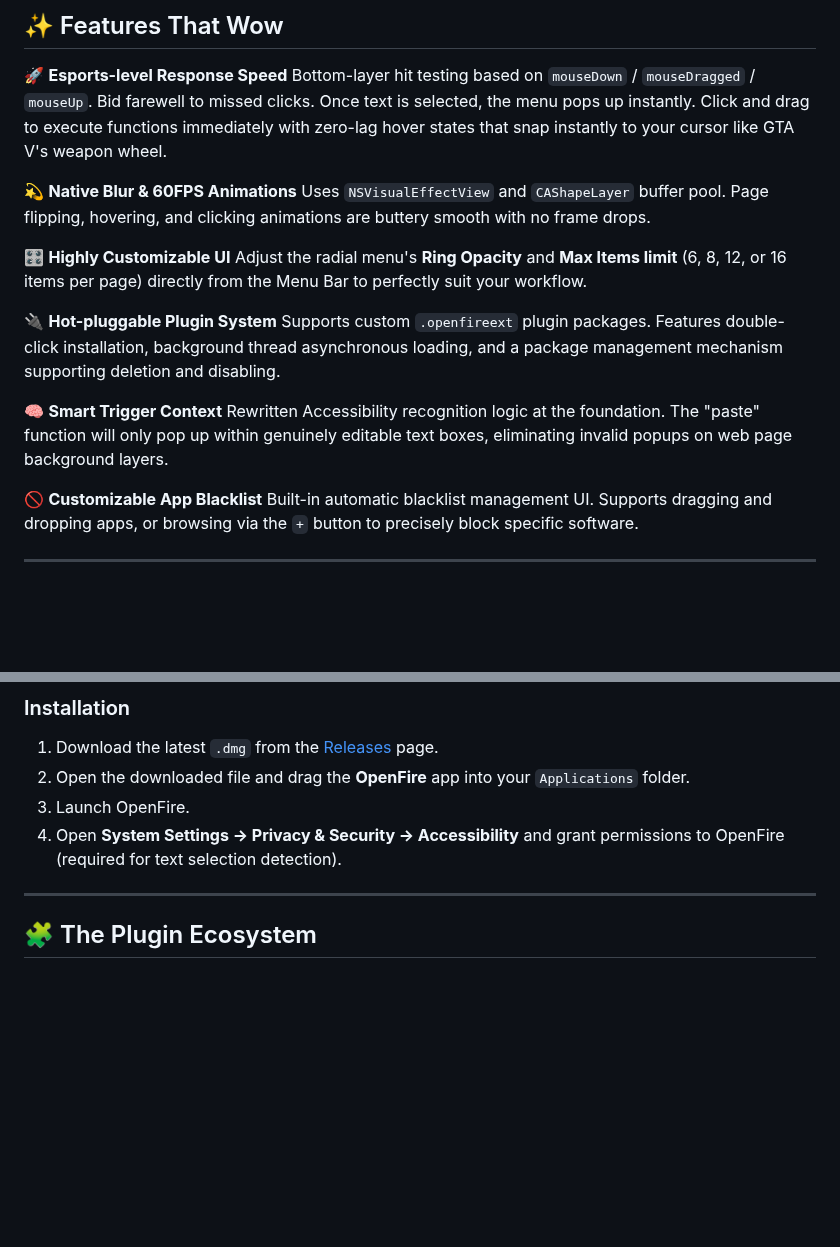
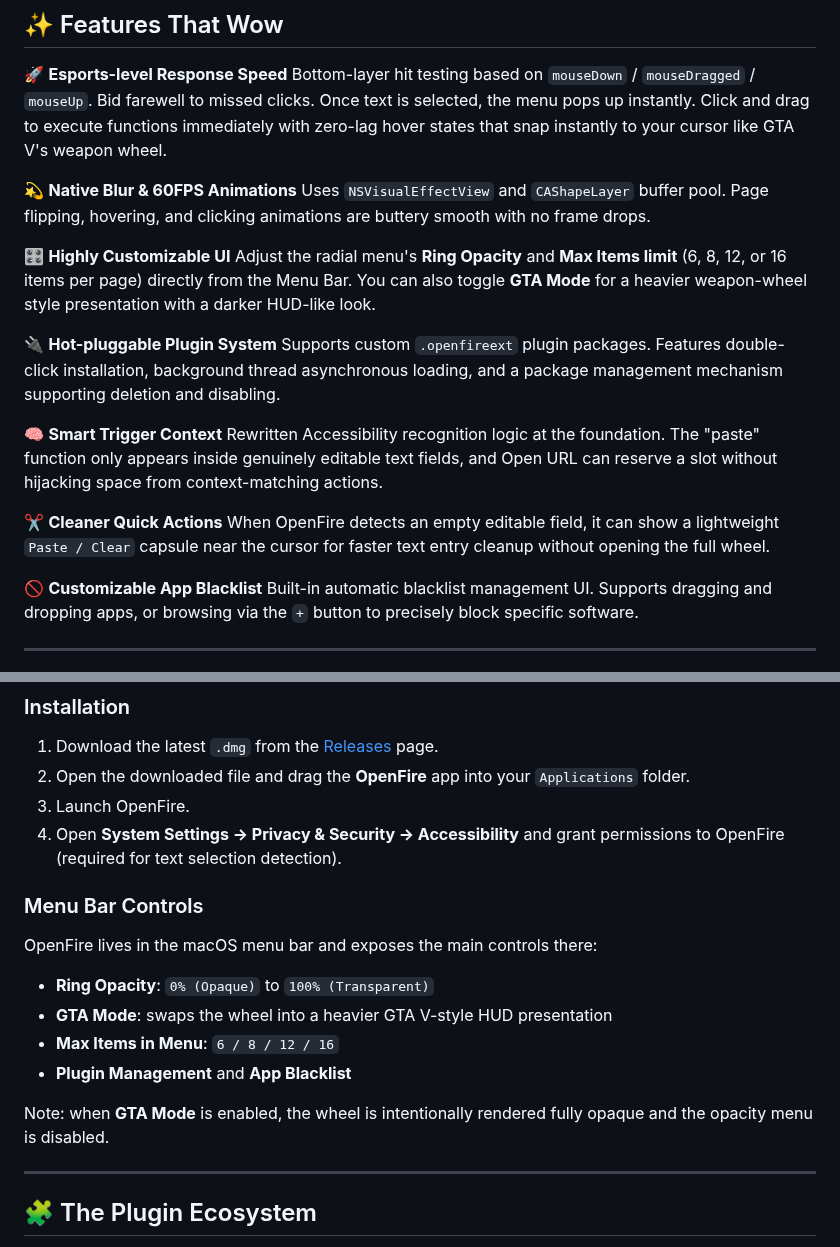
Before and after one commit to Wooden-Robot/ActionHalo, a Markdown page: README.md, 2 parts joined by grey strips. GitHub-like rendering; blank space fills up the shorter version.

```diff
--- a/README.md
+++ b/README.md
@@ -27,13 +29,16 @@ Bottom-layer hit testing based on `mouseDown` / `mouseDragged` / `mouseUp`. Bid
 Uses `NSVisualEffectView` and `CAShapeLayer` buffer pool. Page flipping, hovering, and clicking animations are buttery smooth with no frame drops.
 
 🎛️ **Highly Customizable UI**
-Adjust the radial menu's **Ring Opacity** and **Max Items limit** (6, 8, 12, or 16 items per page) directly from the Menu Bar to perfectly suit your workflow.
+Adjust the radial menu's **Ring Opacity** and **Max Items limit** (6, 8, 12, or 16 items per page) directly from the Menu Bar. You can also toggle **GTA Mode** for a heavier weapon-wheel style presentation with a darker HUD-like look.
 
 🔌 **Hot-pluggable Plugin System**
 Supports custom `.openfireext` plugin packages. Features double-click installation, background thread asynchronous loading, and a package management mechanism supporting deletion and disabling.
 
 🧠 **Smart Trigger Context**
-Rewritten Accessibility recognition logic at the foundation. The "paste" function will only pop up within genuinely editable text boxes, eliminating invalid popups on web page background layers.
+Rewritten Accessibility recognition logic at the foundation. The "paste" function only appears inside genuinely editable text fields, and Open URL can reserve a slot without hijacking space from context-matching actions.
+
+✂️ **Cleaner Quick Actions**
+When OpenFire detects an empty editable field, it can show a lightweight `Paste / Clear` capsule near the cursor for faster text entry cleanup without opening the full wheel.
 
 🚫 **Customizable App Blacklist**
 Built-in automatic blacklist management UI. Supports dragging and dropping apps, or browsing via the `+` button to precisely block specific software.
@@ -49,6 +54,17 @@ Built-in automatic blacklist management UI. Supports dragging and dropping apps,
 3. Launch OpenFire.
 4. Open **System Settings → Privacy & Security → Accessibility** and grant permissions to OpenFire (required for text selection detection).
 
+### Menu Bar Controls
+
+OpenFire lives in the macOS menu bar and exposes the main controls there:
+
+- **Ring Opacity**: `0% (Opaque)` to `100% (Transparent)`
+- **GTA Mode**: swaps the wheel into a heavier GTA V-style HUD presentation
+- **Max Items in Menu**: `6 / 8 / 12 / 16`
+- **Plugin Management** and **App Blacklist**
+
+Note: when **GTA Mode** is enabled, the wheel is intentionally rendered fully opaque and the opacity menu is disabled.
+
 ---
 
 ## 🧩 The Plugin Ecosystem
```
Also changed, not shown: other parts of README.md (+5 -1 lines), CHANGELOG.md (+11 -0 lines), README_zh.md (+21 -3 lines), Assets/demo.gif (added), Assets/demo2.gif (added), 14 other files.
